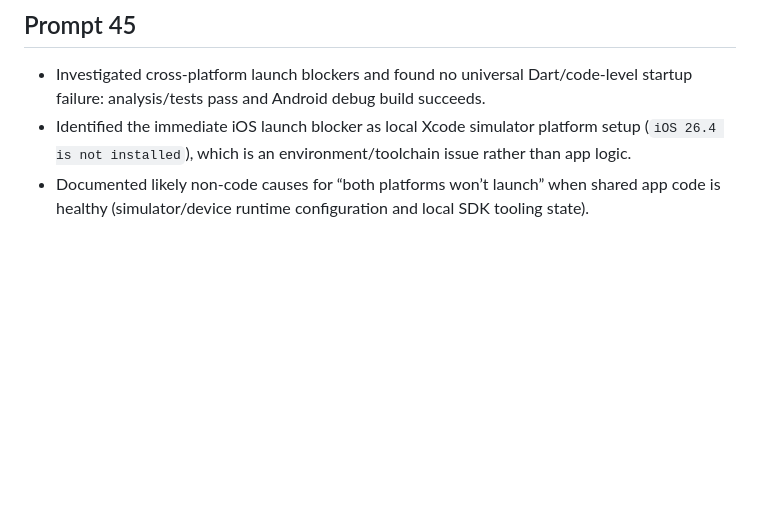
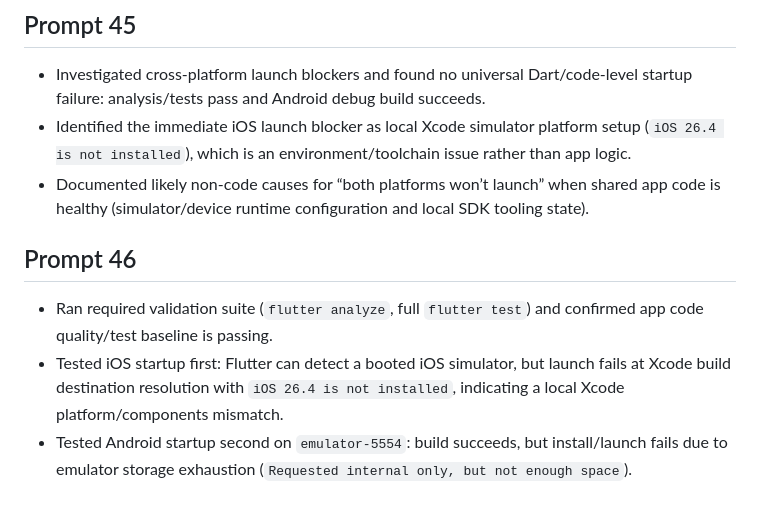
Before and after one commit to lukejosephson/cs_app, a Markdown page: CHANGES.md, the part around the change. Rendered like a GitHub page; blank space fills up the shorter version.

Commit message:
Prompt 46: Test iOS and Android startup
Co-authored-by: Copilot <223556219+Copilot@users.noreply.github.com>

```diff
--- a/CHANGES.md
+++ b/CHANGES.md
@@ -101,3 +101,8 @@
 - Investigated cross-platform launch blockers and found no universal Dart/code-level startup failure: analysis/tests pass and Android debug build succeeds.
 - Identified the immediate iOS launch blocker as local Xcode simulator platform setup (`iOS 26.4 is not installed`), which is an environment/toolchain issue rather than app logic.
 - Documented likely non-code causes for “both platforms won’t launch” when shared app code is healthy (simulator/device runtime configuration and local SDK tooling state).
+
+## Prompt 46
+- Ran required validation suite (`flutter analyze`, full `flutter test`) and confirmed app code quality/test baseline is passing.
+- Tested iOS startup first: Flutter can detect a booted iOS simulator, but launch fails at Xcode build destination resolution with `iOS 26.4 is not installed`, indicating a local Xcode platform/components mismatch.
+- Tested Android startup second on `emulator-5554`: build succeeds, but install/launch fails due to emulator storage exhaustion (`Requested internal only, but not enough space`).
```
Also changed, not shown: PROMPTS.md (+2 -1 lines).
